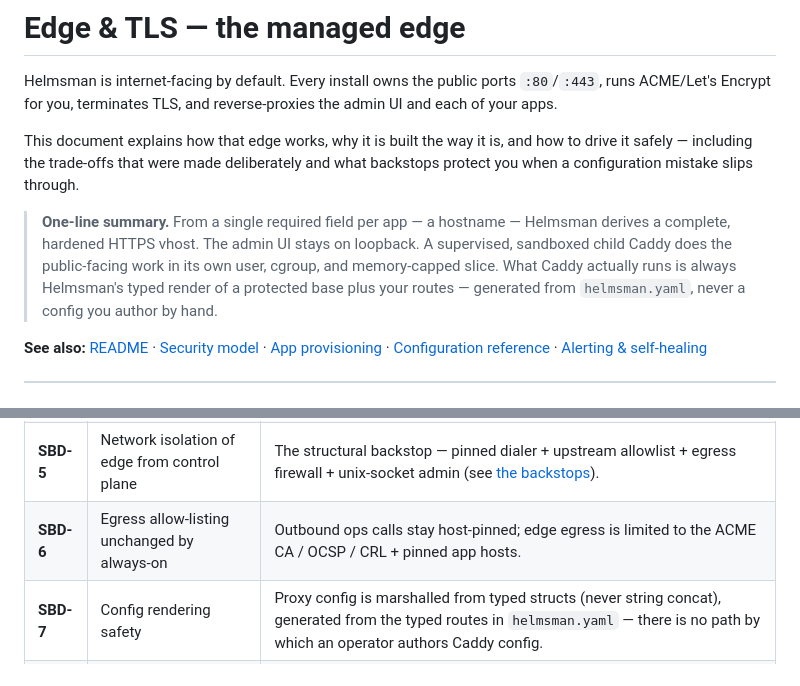
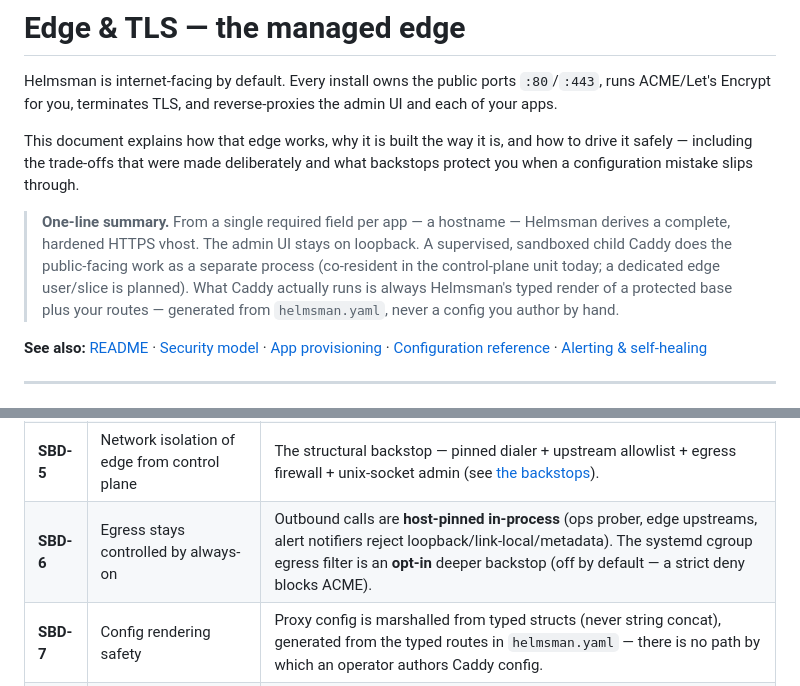
Before and after one commit to daboss2003/Helmsman, a Markdown page: docs/edge-and-tls.md, 2 parts joined by grey strips. Rendered like a GitHub page.

```diff
--- a/docs/edge-and-tls.md
+++ b/docs/edge-and-tls.md
@@ -10,7 +10,8 @@ when a configuration mistake slips through.
 
 > **One-line summary.** From a single required field per app — a hostname — Helmsman derives a
 > complete, hardened HTTPS vhost. The admin UI stays on loopback. A supervised, sandboxed child
-> Caddy does the public-facing work in its own user, cgroup, and memory-capped slice. What Caddy
+> Caddy does the public-facing work as a separate process (co-resident in the control-plane unit
+> today; a dedicated edge user/slice is planned). What Caddy
 > actually runs is always Helmsman's typed render of a protected base plus your routes — generated
 > from `helmsman.yaml`, never a config you author by hand.
 
@@ -302,7 +308,7 @@ test on a fresh install.** These are **release-blocking** on the first edge-owni
 | **SBD-3** | On-demand TLS off; ACME bounded | Absent from the base; the renderer **force-rewrites any `ask` endpoint** to a fixed loopback validator that answers "yes" only for known route/allowlist hostnames, plus a rate limit. ACME issues only for configured app vhosts. |
 | **SBD-4** | Only configured app vhosts served; control-plane ports unreachable as upstreams | Exactly the route-derived vhost set (+ optional admin vhost); **no catch-all/wildcard proxy**; no upstream targets `9000`/`2019`/`2375` or any internal port (struct-validated **and** re-checked at render **and** refused at dial); default unmatched-Host = `404`/close, never proxy. |
 | **SBD-5** | Network isolation of edge from control plane | The structural backstop — pinned dialer + upstream allowlist + egress firewall + unix-socket admin (see [the backstops](#the-structural-backstops-that-keep-the-edge-out-of-the-control-plane)). |
-| **SBD-6** | Egress allow-listing unchanged by always-on | Outbound ops calls stay host-pinned; edge egress is limited to the ACME CA / OCSP / CRL + pinned app hosts. |
+| **SBD-6** | Egress stays controlled by always-on | Outbound calls are **host-pinned in-process** (ops prober, edge upstreams, alert notifiers reject loopback/link-local/metadata). The systemd cgroup egress filter is an **opt-in** deeper backstop (off by default — a strict deny blocks ACME). |
 | **SBD-7** | Config rendering safety | Proxy config is marshalled from typed structs (never string concat), generated from the typed routes in `helmsman.yaml` — there is no path by which an operator authors Caddy config. |
 | **SBD-8** | The edge can never go down irrecoverably | Every apply is validate → stage → load with a retained last-known-good and an armed health-probe watchdog; on failure, **auto-revert**. The typed base config is always loadable as the recovery floor; **SSH is the ultimate recovery floor.** |
 
```
Also changed, not shown: other parts of docs/edge-and-tls.md (+17 -12 lines), docs/architecture.md (+13 -12 lines), docs/security.md (+1 -1 lines).
